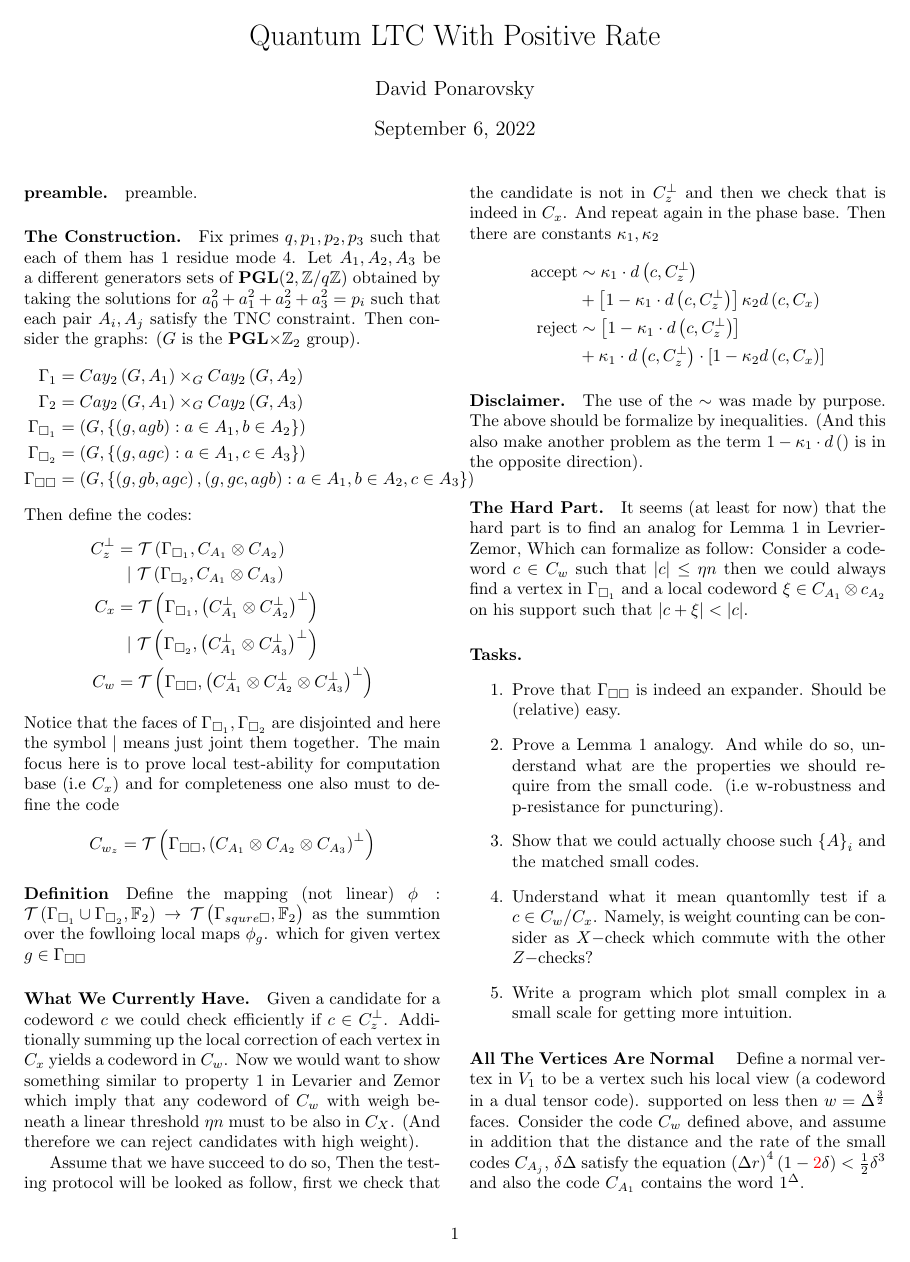
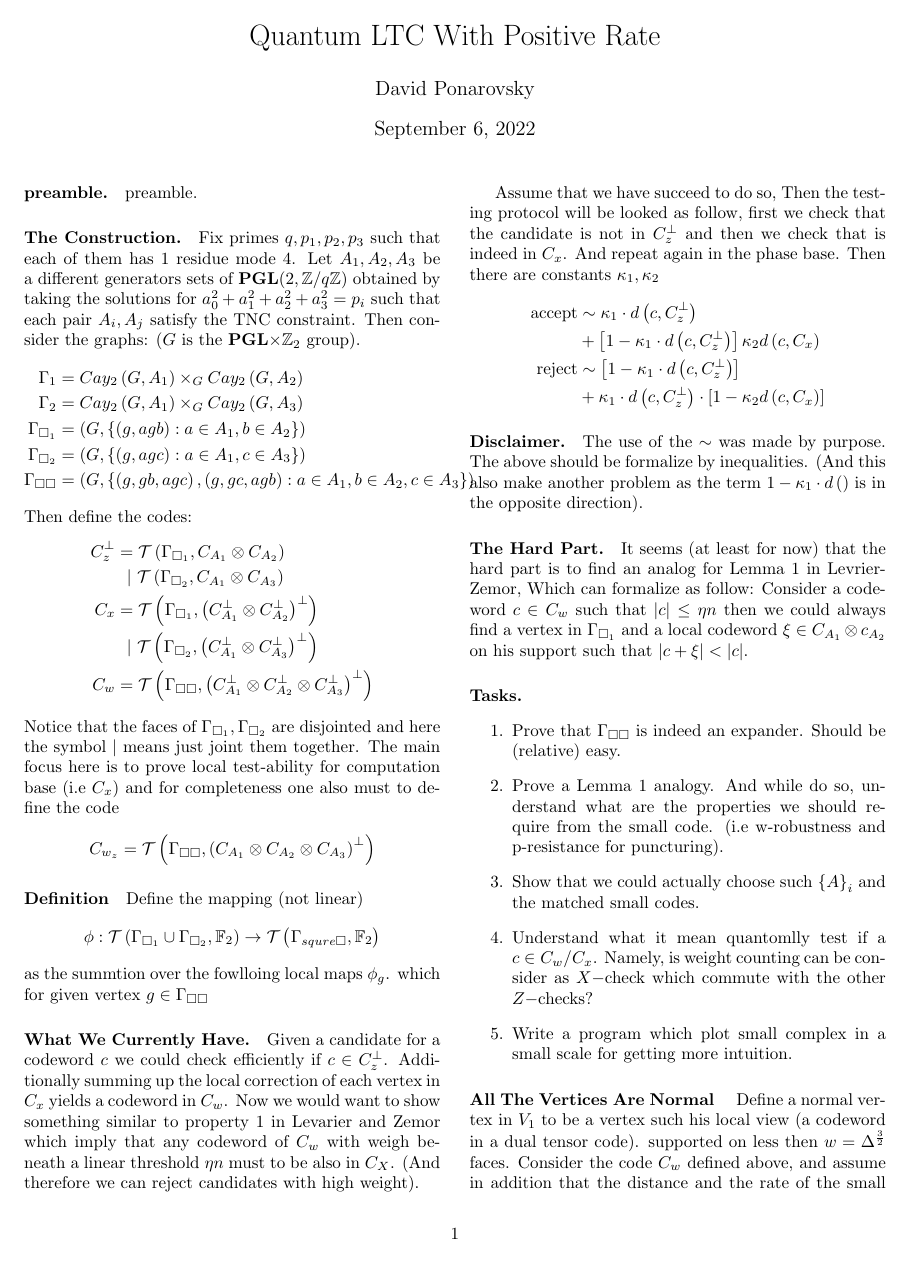
Before and after one commit to dudupo/Academic, a LaTeX document (projects/NLTES_project/ltc.tex): page 1 of 3. Compiled offline with pdfLaTeX.

Commit message:
compiling -Tue Sep  6 03:04:30 PM IDT 2022

```diff
--- a/projects/NLTES_project/ltc.tex
+++ b/projects/NLTES_project/ltc.tex
@@ -82,7 +82,11 @@
 	  \end{split}
 	\end{equation*}
 	%\newcommand{}<++>
-	\paragraph{Definition} Define the mapping (not linear)  $\phi : \mathcal{T}\left(\Gsa \cup \Gsb , \mathbb{F}_2  \right) \rightarrow  \mathcal{T}\left( \Gamma_{squre \square}, \mathbb{F}_{2} \right)  $ as the summtion over the fowlloing local maps $\phi_{g}$. which for given vertex $g \in  \Gamma_{\square \square}$
+	\paragraph{Definition} Define the mapping (not linear)
+	\begin{equation*}
+	\phi : \mathcal{T}\left(\Gsa \cup \Gsb , \mathbb{F}_2  \right) \rightarrow  \mathcal{T}\left( \Gamma_{squre \square}, \mathbb{F}_{2} \right)
+      \end{equation*}
+      as the summtion over the fowlloing local maps $\phi_{g}$. which for given vertex $g \in  \Gamma_{\square \square}$
 	\paragraph{What We Currently Have.} Given a candidate for a codeword $c$ we could check efficiently if $c\in C_{z}^\perp$.
 	Additionally summing up the local correction of each vertex in $C_{x}$ yields a codeword in $C_{w}$. Now we would want to show
 	something similar to property 1 in Levarier and Zemor which imply that any codeword of $C_{w}$ with weigh beneath
```
Also changed, not shown: projects/pdfs/ltc.pdf.
